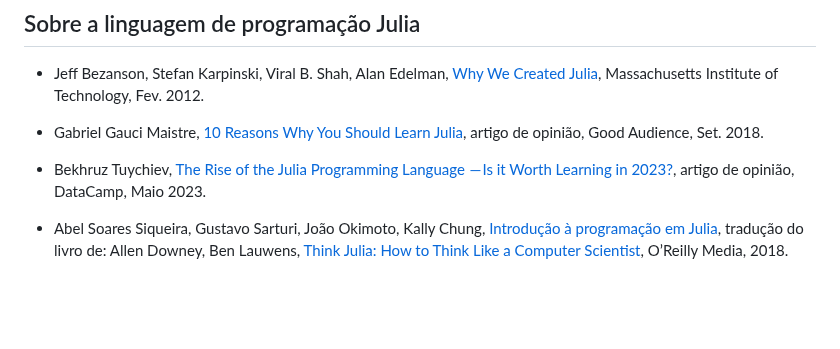
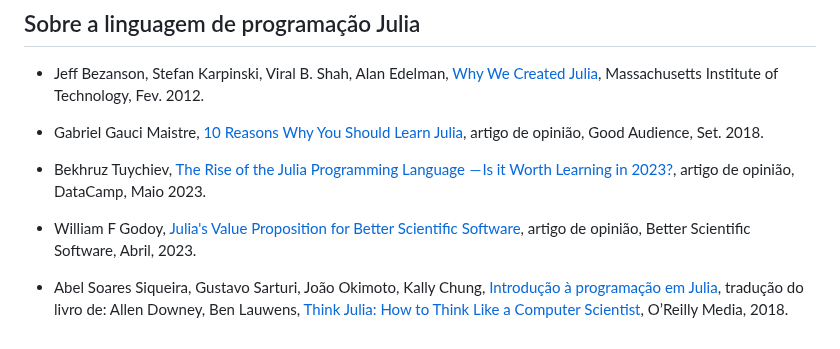
Before and after one commit to Ricardo-Luis/lee-me2, a Markdown page: content/Julia_Pluto.md, the part around the change. Drawn GitHub-style; blank space fills up the shorter version.

```diff
--- a/content/Julia_Pluto.md
+++ b/content/Julia_Pluto.md
@@ -66,4 +66,6 @@ No final de cada *notebook* é indicado o tempo da 1ª compilação, acompanhado
 
 - Bekhruz Tuychiev, [The Rise of the Julia Programming Language  — Is it Worth Learning in 2023?](https://www.datacamp.com/blog/the-rise-of-julia-is-it-worth-learning-in-2022), artigo de opinião, DataCamp, Maio 2023.
 
+- William F Godoy, [Julia's Value Proposition for Better Scientific Software](https://bssw.io/blog_posts/julia-s-value-proposition-for-better-scientific-software), artigo de opinião, Better Scientific Software, Abril, 2023.
+
 - Abel Soares Siqueira, Gustavo Sarturi, João Okimoto, Kally Chung, [Introdução à programação em Julia](https://juliaintro.github.io/JuliaIntroBR.jl/), tradução do livro de: Allen Downey, Ben Lauwens, [Think Julia: How to Think Like a Computer Scientist](https://benlauwens.github.io/ThinkJulia.jl/latest/book.html), O’Reilly Media, 2018.
```
